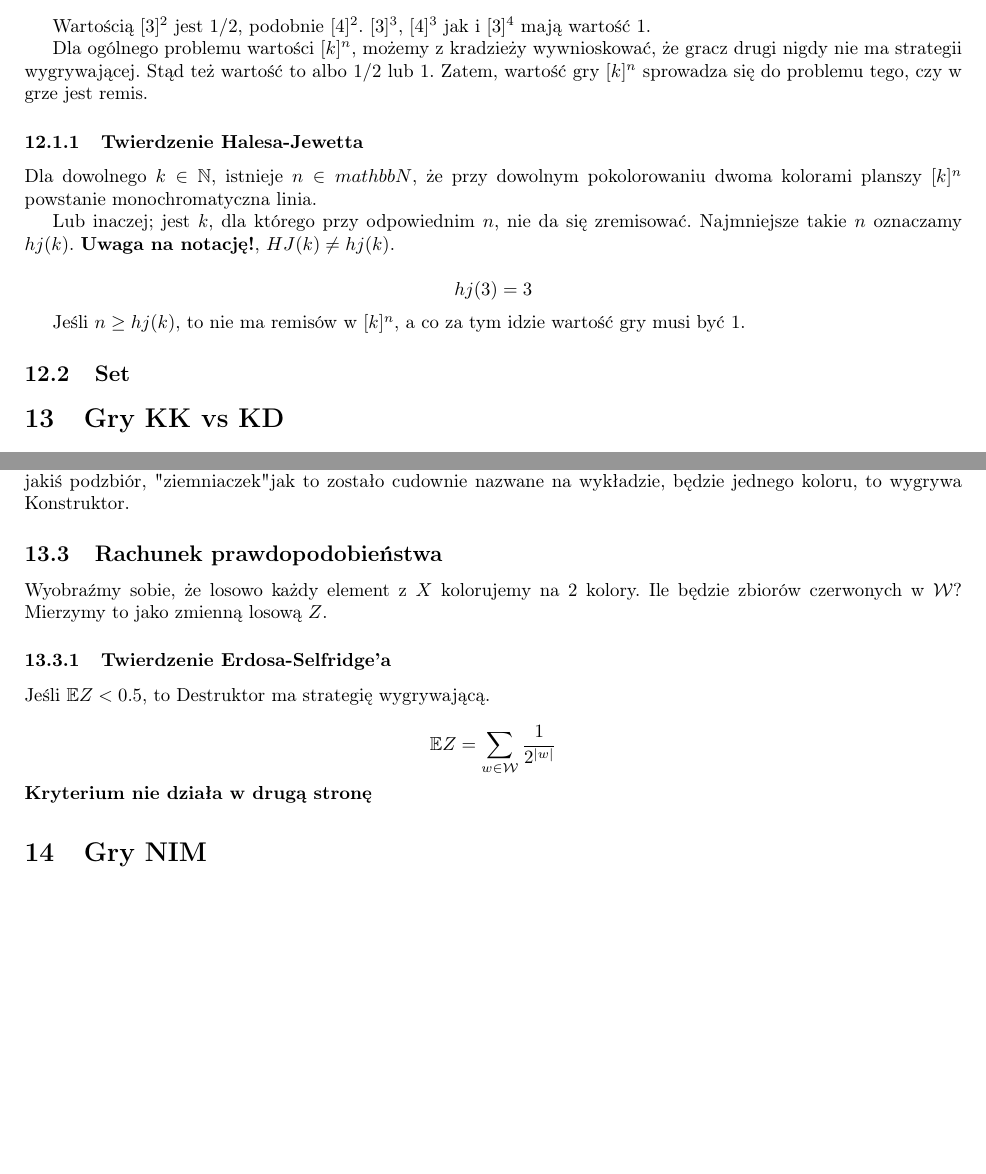
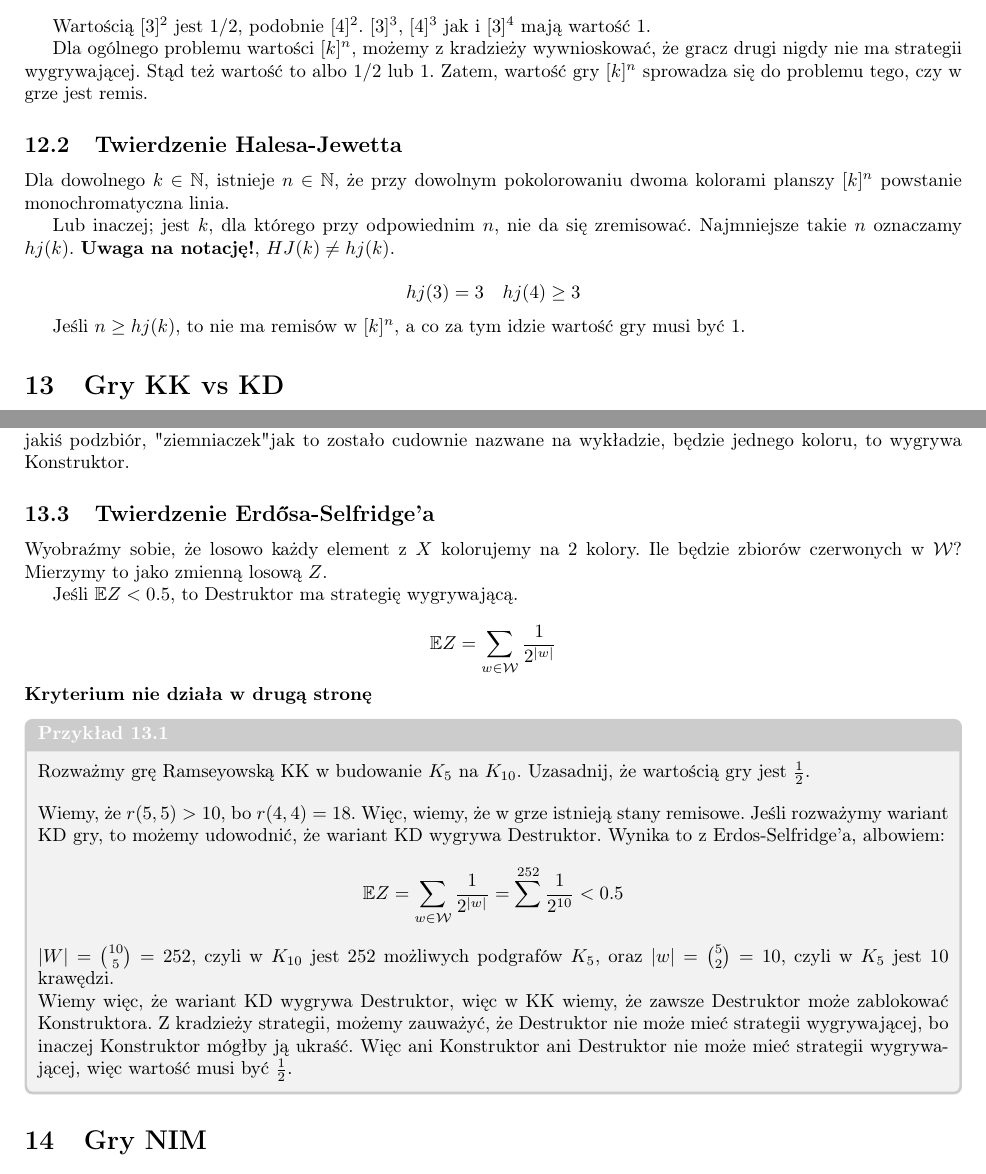
Before and after one commit to TCA166/notes, a LaTeX document (gry/gry.tex): two parts of pages 5 and 6 of 9, joined at a grey line, cut so that both start at the same text, the shorter picture padded with empty space. Compiled offline with pdfLaTeX.

Commit message:
minor tweaks

```diff
--- a/gry/gry.tex
+++ b/gry/gry.tex
@@ -365,9 +365,9 @@ gracz drugi nigdy nie ma strategii wygrywającej. Stąd też wartość to albo
 $1/2$ lub $1$. Zatem, wartość gry $[k]^n$ sprowadza się do problemu tego,
 czy w grze jest remis.
 
-\subsubsection{Twierdzenie Halesa-Jewetta}
+\subsection{Twierdzenie Halesa-Jewetta}
 
-Dla dowolnego $k \in \mathbb{N}$, istnieje $n \in mathbb{N}$, że przy dowolnym
+Dla dowolnego $k \in \mathbb{N}$, istnieje $n \in \mathbb{N}$, że przy dowolnym
 pokolorowaniu dwoma kolorami planszy $[k]^n$ powstanie monochromatyczna linia.
 
 Lub inaczej; jest $k$, dla którego przy odpowiednim $n$, nie da się
@@ -375,13 +375,11 @@ zremisować. Najmniejsze takie $n$ oznaczamy $hj(k)$.
 \textbf{Uwaga na notację!}, $HJ(k) \neq hj(k)$.
 
 $$
-hj(3) = 3
+hj(3) = 3 \quad hj(4) \geq 3
 $$
 
 Jeśli $n \geq hj(k)$, to nie ma remisów w $[k]^n$, a co za tym idzie wartość
 gry musi być $1$.
-
-\subsection{Set}
 
 \section{Gry KK vs KD}
 
@@ -441,13 +439,11 @@ kolorujemy elementy $X$, czyli punkty wizualizacji. Jeśli jakiś podzbiór,
 "ziemniaczek" jak to zostało cudownie nazwane na wykładzie, będzie jednego
 koloru, to wygrywa Konstruktor.
 
-\subsection{Rachunek prawdopodobieństwa}
+\subsection{Twierdzenie Erd\H{o}sa-Selfridge'a}
 
 Wyobraźmy sobie, że losowo każdy element z $X$ kolorujemy na 2 kolory.
 Ile będzie zbiorów czerwonych w $\mathcal{W}$? Mierzymy to jako zmienną losową
 $Z$.
-
-\subsubsection{Twierdzenie Erdosa-Selfridge'a}
 
 Jeśli $\mathbb{E}Z < 0.5$, to Destruktor ma strategię wygrywającą.
 
@@ -455,6 +451,29 @@ $$
 \mathbb{E}Z = \sum_{w \in \mathcal{W}} \frac{1}{2^{|w|}}
 $$
 \textbf{Kryterium nie działa w drugą stronę}
+
+\begin{examplebox}
+  Rozważmy grę Ramseyowską KK w budowanie $K_5$ na $K_{10}$. Uzasadnij,
+  że wartością gry jest $\frac{1}{2}$.
+
+  \vspace{1em}
+  Wiemy, że $r(5, 5) > 10$, bo $r(4, 4) = 18$. Więc, wiemy, że w grze
+  istnieją stany remisowe. Jeśli rozważymy wariant KD gry, to możemy udowodnić,
+  że wariant KD wygrywa Destruktor. Wynika to z Erdos-Selfridge'a, albowiem:
+  $$
+  \mathbb{E}Z = \sum_{w \in \mathcal{W}} \frac{1}{2^{|w|}} =
+  \sum^{252} \frac{1}{2^{10}} < 0.5
+  $$
+  $|W| = \binom{10}{5} = 252$, czyli w $K_{10}$ jest $252$ możliwych
+  podgrafów $K_5$, oraz $|w| = \binom{5}{2} = 10$, czyli w $K_5$ jest
+  $10$ krawędzi.
+
+  Wiemy więc, że wariant KD wygrywa Destruktor, więc w KK wiemy, że
+  zawsze Destruktor może zablokować Konstruktora. Z kradzieży strategii, możemy
+  zauważyć, że Destruktor nie może mieć strategii wygrywającej, bo inaczej
+  Konstruktor mógłby ją ukraść. Więc ani Konstruktor ani Destruktor nie może
+  mieć strategii wygrywającej, więc wartość musi być $\frac{1}{2}$.
+\end{examplebox}
 
 \section{Gry NIM}
 
```
Also changed, not shown: gry/gry.pdf.
